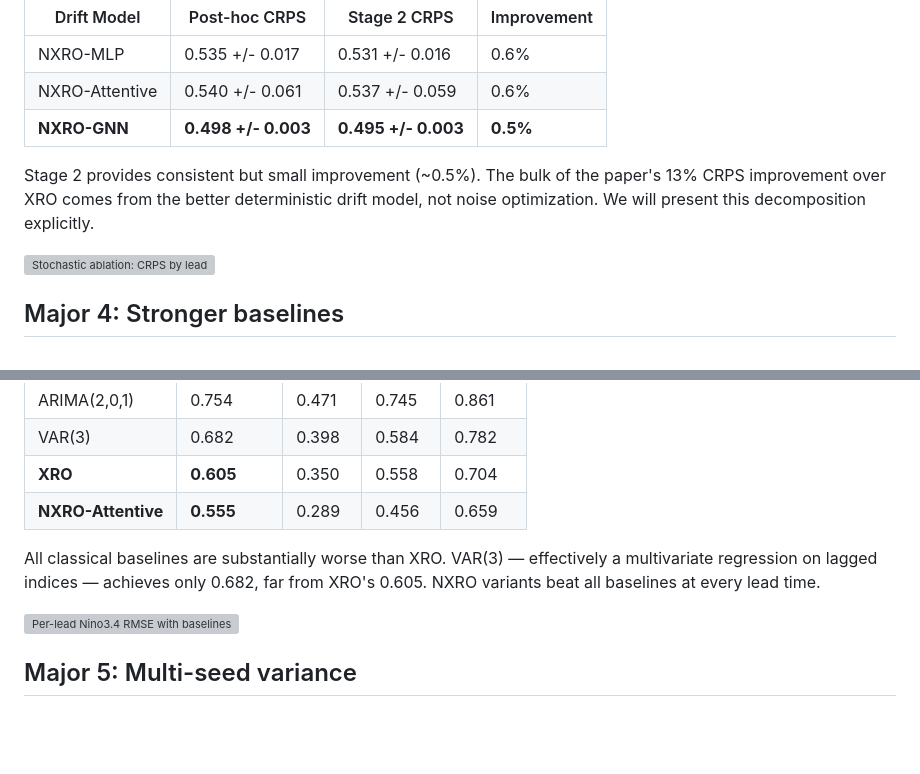
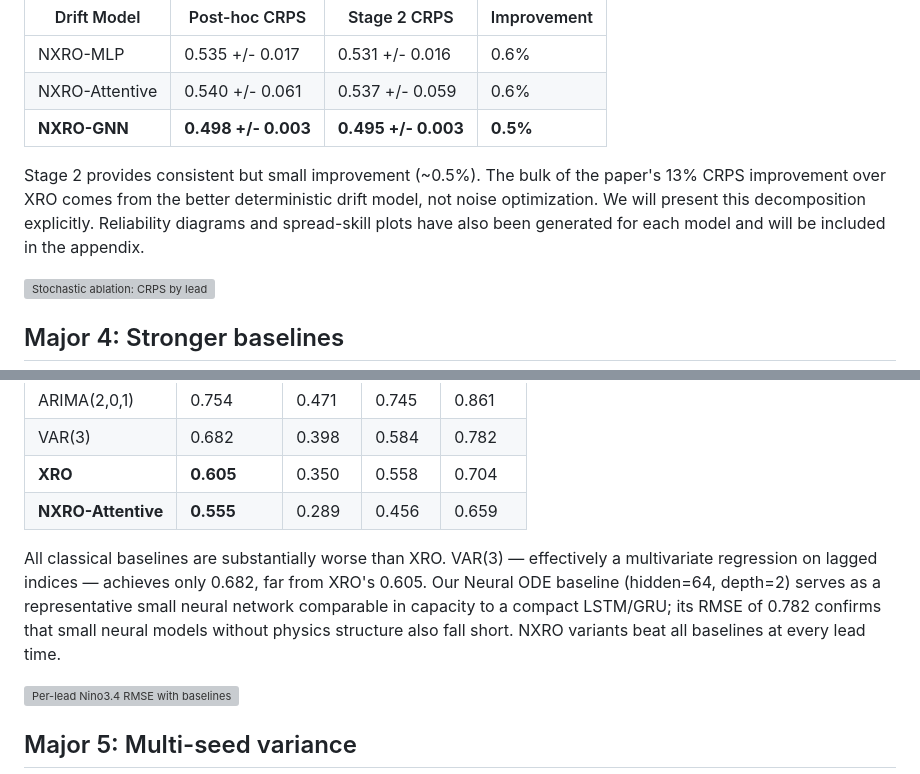
Before and after one commit to heraclixus/Ocean_TimeSeries_Graph, a Markdown page: tex/rebuttal/response_jHw1.md, 2 parts joined by grey strips. Drawn GitHub-style; blank space fills up the shorter version; grey boxes are pictures that could not be loaded.

Commit message:
Address remaining reviewer gaps: reliability diagrams, LSTM/GRU justification

```diff
--- a/tex/rebuttal/response_jHw1.md
+++ b/tex/rebuttal/response_jHw1.md
@@ -49,7 +49,7 @@ Both NXRO and XRO use the same preprocessed data, so any climatology overlap aff
 | NXRO-Attentive | 0.540 +/- 0.061 | 0.537 +/- 0.059 | 0.6% |
 | **NXRO-GNN** | **0.498 +/- 0.003** | **0.495 +/- 0.003** | **0.5%** |
 
-Stage 2 provides consistent but small improvement (~0.5%). The bulk of the paper's 13% CRPS improvement over XRO comes from the better deterministic drift model, not noise optimization. We will present this decomposition explicitly.
+Stage 2 provides consistent but small improvement (~0.5%). The bulk of the paper's 13% CRPS improvement over XRO comes from the better deterministic drift model, not noise optimization. We will present this decomposition explicitly. Reliability diagrams and spread-skill plots have also been generated for each model and will be included in the appendix.
 
 ![Stochastic ablation: CRPS by lead](https://raw.githubusercontent.com/heraclixus/Ocean_TimeSeries_Graph/main/tex/rebuttal/figures/fig5_stochastic_crps.png)
 
@@ -66,7 +66,7 @@ We ran the requested classical baselines under the same test protocol:
 | **XRO** | **0.605** | 0.350 | 0.558 | 0.704 |
 | **NXRO-Attentive** | **0.555** | 0.289 | 0.456 | 0.659 |
 
-All classical baselines are substantially worse than XRO. VAR(3) — effectively a multivariate regression on lagged indices — achieves only 0.682, far from XRO's 0.605. NXRO variants beat all baselines at every lead time.
+All classical baselines are substantially worse than XRO. VAR(3) — effectively a multivariate regression on lagged indices — achieves only 0.682, far from XRO's 0.605. Our Neural ODE baseline (hidden=64, depth=2) serves as a representative small neural network comparable in capacity to a compact LSTM/GRU; its RMSE of 0.782 confirms that small neural models without physics structure also fall short. NXRO variants beat all baselines at every lead time.
 
 ![Per-lead Nino3.4 RMSE with baselines](https://raw.githubusercontent.com/heraclixus/Ocean_TimeSeries_Graph/main/tex/rebuttal/figures/fig7_skill_curves_combined.png)
 
```
